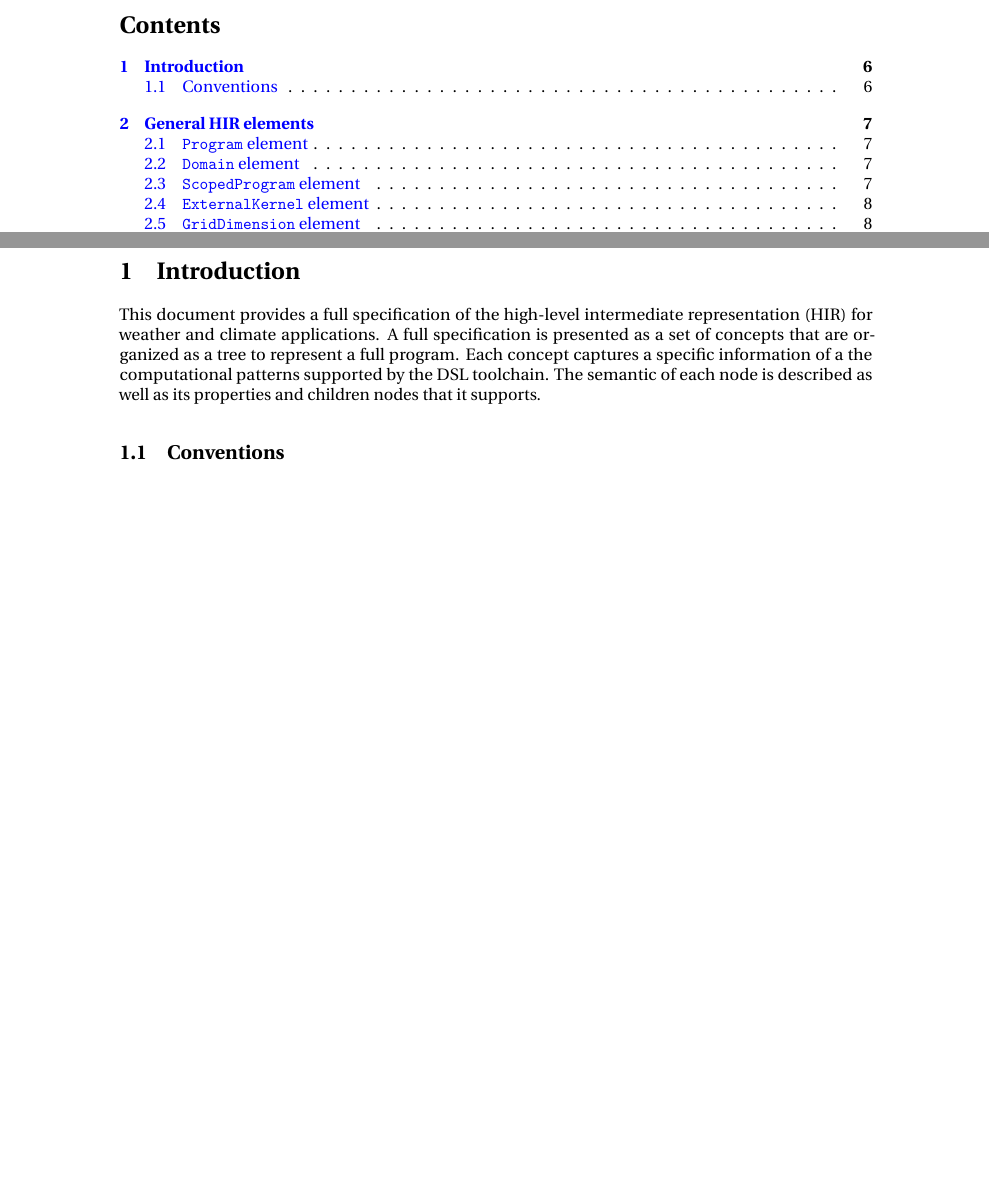
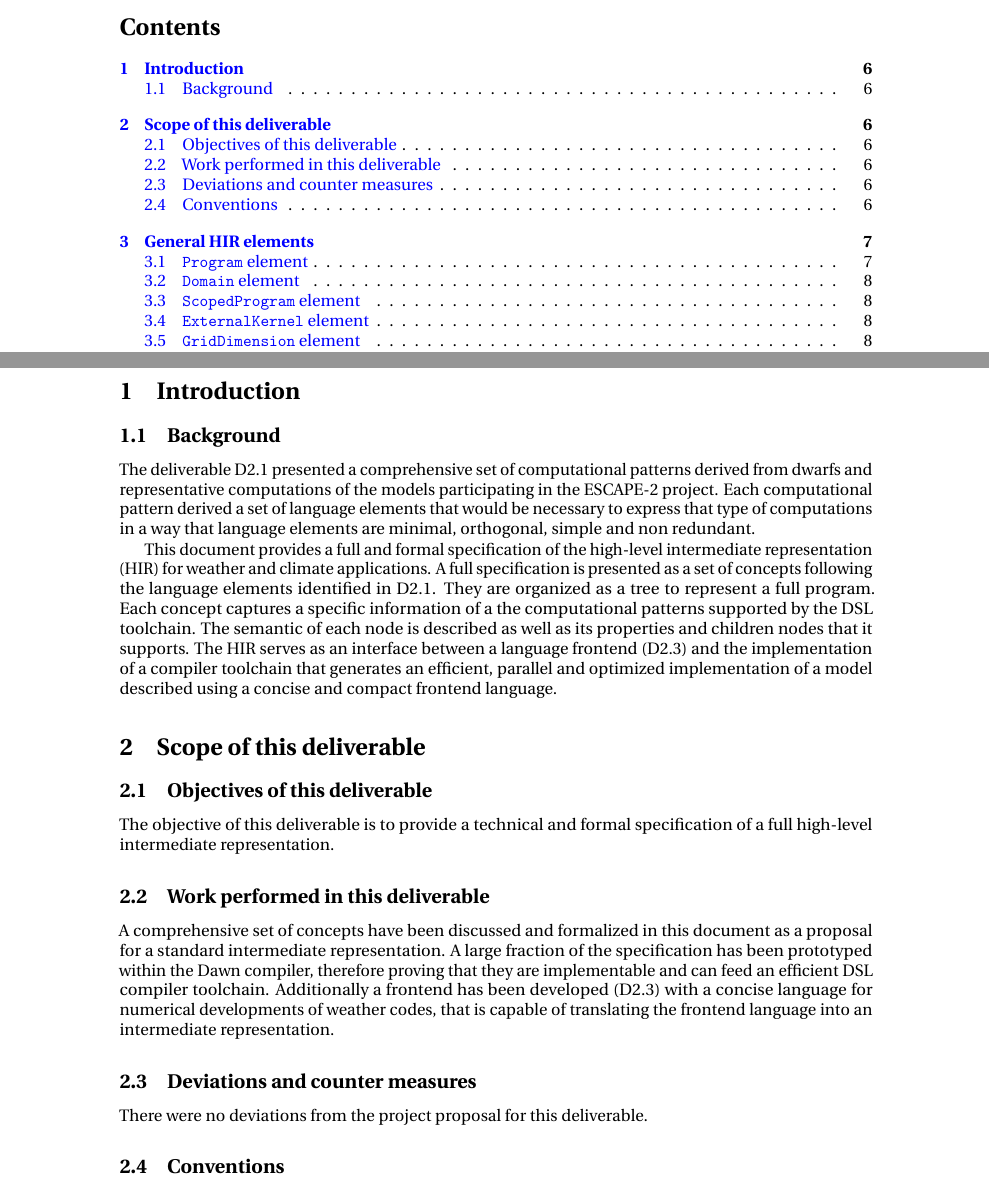
Before and after one commit to MeteoSwiss-APN/HIR, a LaTeX document (doc/main.tex, which reads doc/intro.tex): two parts of pages 3 and 6 of 24, joined at a grey line, cut so that both start at the same text, the shorter picture padded with empty space. Compiled offline with pdfLaTeX.

Commit message:
introductory sections

```diff
--- a/doc/intro.tex
+++ b/doc/intro.tex
@@ -1,14 +1,46 @@
 \section{Introduction}
 
+\subsection{Background}
+The deliverable D2.1 presented a comprehensive
+set of computational patterns derived from dwarfs and representative
+computations of the models participating in the ESCAPE-2 project.
+Each computational pattern derived a set of language elements
+that would be necessary to express that type of computations
+in a way that language elements are minimal, orthogonal, simple
+and non redundant.
 
-This document provides a full specification of the high-level intermediate representation (HIR) for weather and climate applications.
-A full specification is presented as a set of concepts that
+This document provides a full and formal specification of
+the high-level intermediate representation (HIR) for weather and climate applications.
+A full specification is presented as a set of concepts following
+the language elements identified in D2.1. They
 are organized as a tree to represent a full program.
 Each concept captures a specific information of a the computational
 patterns supported by the DSL toolchain.
 The semantic of each node is described as well as its properties
 and children nodes that it supports.
+The HIR serves as an interface between a language frontend (D2.3)
+and the implementation of a compiler toolchain that
+generates an efficient, parallel and optimized implementation
+of a model described using a concise and compact frontend language.
 
+
+\section{Scope of this deliverable}
+\subsection{Objectives of this deliverable}
+The objective of this deliverable is to provide a technical
+and formal specification of a full high-level intermediate
+representation.
+\subsection{Work performed in this deliverable}
+A comprehensive set of concepts have been discussed and formalized
+in this document as a proposal for a standard intermediate representation.
+A large fraction of the specification has been prototyped within
+the Dawn compiler, therefore proving that they are implementable and
+can feed an efficient DSL compiler toolchain.
+Additionally a frontend has been developed (D2.3) with a concise
+language for numerical developments of weather codes, that is
+capable of translating the frontend language into an intermediate
+representation.
+\subsection{Deviations and counter measures}
+There were no deviations from the project proposal for this deliverable.
 \subsection{Conventions}
 
 Some of the elements will allow to have different children type of nodes depending on the scope of the node.
```
